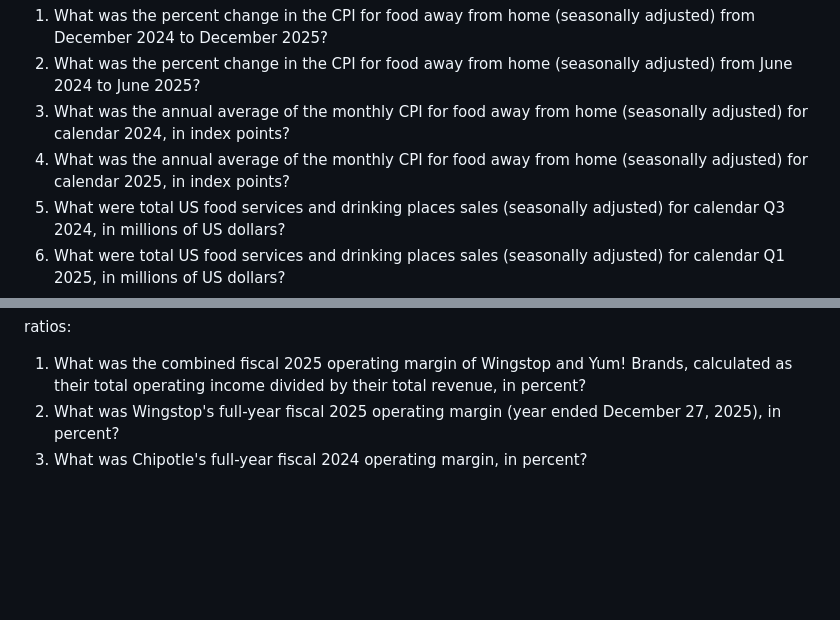
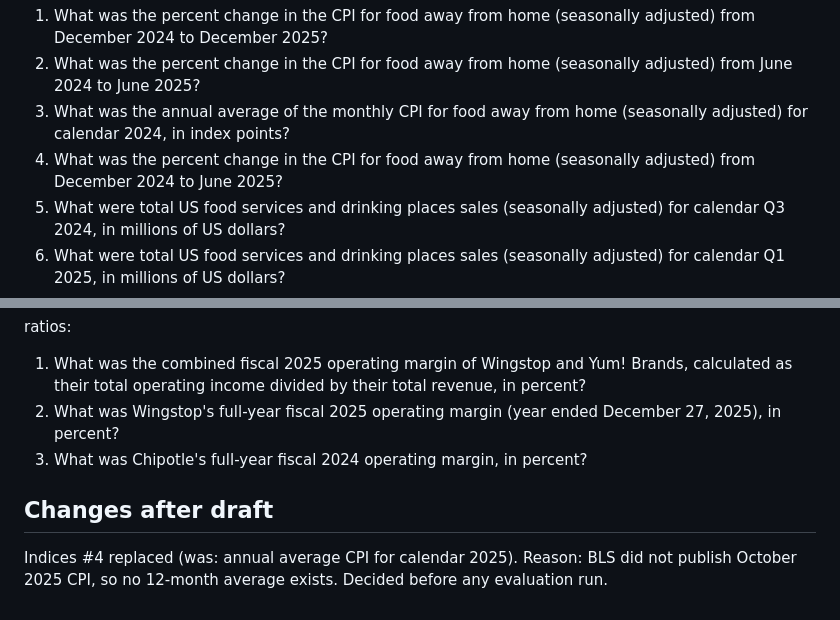
Before and after one commit to karan-patel11/Tagging-for-Correct-Aggregation, a Markdown page: eval/questions_draft.md, 2 parts joined by grey strips. GitHub-like rendering; blank space fills up the shorter version.

Commit message:
questions: replace indices #4 (CPI 2025-10 not published)

```diff
--- a/eval/questions_draft.md
+++ b/eval/questions_draft.md
@@ -47,7 +47,7 @@ Window: CMG, WING, YUM fiscal 2024–2025; DRI fiscal 2025–2026; comps CMG/WIN
 1. What was the percent change in the CPI for food away from home (seasonally adjusted) from December 2024 to December 2025?
 2. What was the percent change in the CPI for food away from home (seasonally adjusted) from June 2024 to June 2025?
 3. What was the annual average of the monthly CPI for food away from home (seasonally adjusted) for calendar 2024, in index points?
-4. What was the annual average of the monthly CPI for food away from home (seasonally adjusted) for calendar 2025, in index points?
+4. What was the percent change in the CPI for food away from home (seasonally adjusted) from December 2024 to June 2025?
 5. What were total US food services and drinking places sales (seasonally adjusted) for calendar Q3 2024, in millions of US dollars?
 6. What were total US food services and drinking places sales (seasonally adjusted) for calendar Q1 2025, in millions of US dollars?
 7. What were total US food services and drinking places sales (seasonally adjusted) for calendar Q2 2025, in millions of US dollars?
@@ -87,3 +87,7 @@ ratios:
 1. What was the combined fiscal 2025 operating margin of Wingstop and Yum! Brands, calculated as their total operating income divided by their total revenue, in percent?
 2. What was Wingstop's full-year fiscal 2025 operating margin (year ended December 27, 2025), in percent?
 3. What was Chipotle's full-year fiscal 2024 operating margin, in percent?
+
+## Changes after draft
+
+Indices #4 replaced (was: annual average CPI for calendar 2025). Reason: BLS did not publish October 2025 CPI, so no 12-month average exists. Decided before any evaluation run.
```
